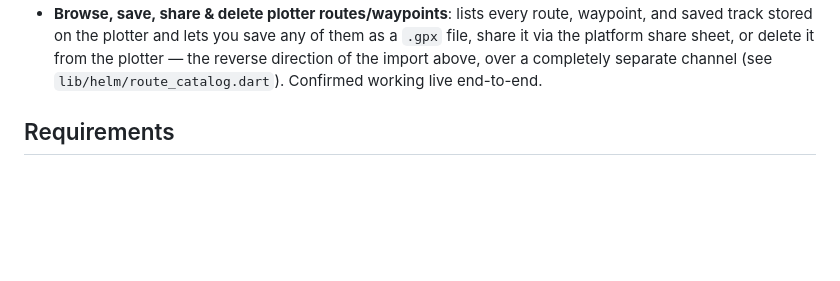
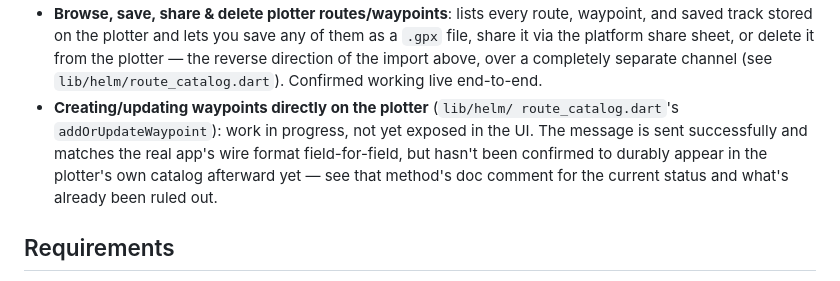
Before and after one commit to matztam/Remote-Helm, a Markdown page: README.md, the part around the change. Drawn GitHub-style; blank space fills up the shorter version.

Commit message:
Document addOrUpdateWaypoint's in-progress status in the README
Not yet exposed in the UI or confirmed to durably create entries on a
real plotter, so it gets an honest "work in progress" bullet distinct
from the already-confirmed browse/save/share/delete feature above it.

Co-Authored-By: Claude Sonnet 5 <noreply@anthropic.com>

```diff
--- a/README.md
+++ b/README.md
@@ -60,6 +60,13 @@ one codebase) and a touch-first UI meant to run full-screen on a tablet.
   delete it from the plotter — the reverse direction of the import above,
   over a completely separate channel (see `lib/helm/route_catalog.dart`).
   Confirmed working live end-to-end.
+- **Creating/updating waypoints directly on the plotter** (`lib/helm/
+  route_catalog.dart`'s `addOrUpdateWaypoint`): work in progress, not yet
+  exposed in the UI. The message is sent successfully and matches the
+  real app's wire format field-for-field, but hasn't been confirmed to
+  durably appear in the plotter's own catalog afterward yet — see that
+  method's doc comment for the current status and what's already been
+  ruled out.
 
 ## Requirements
 
```
